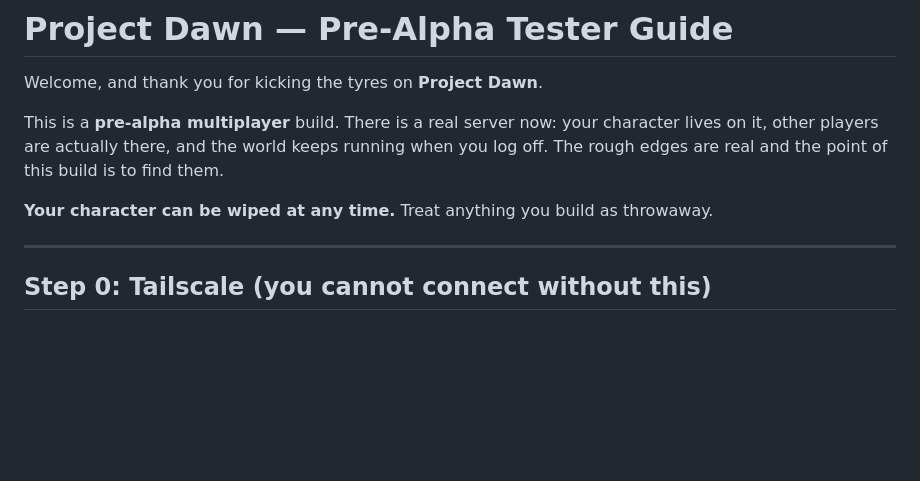
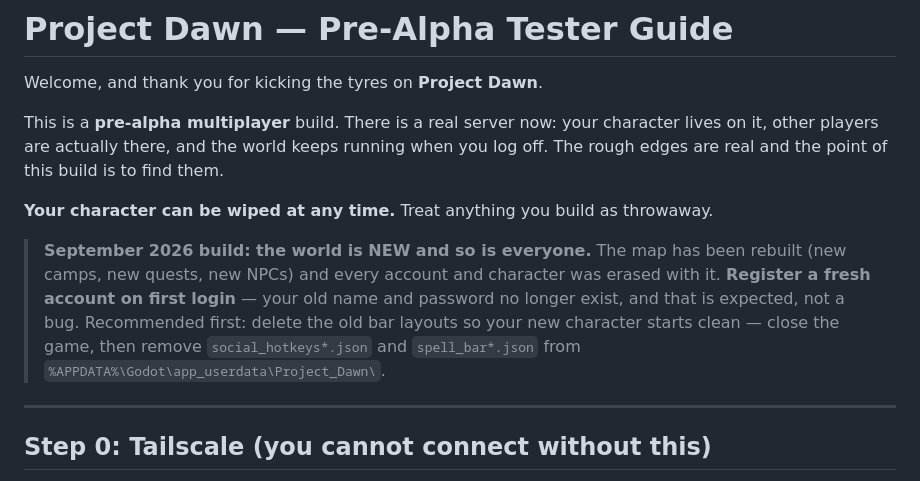
Before and after one commit to UsuallyBloated/Project_Dawn, a Markdown page: README_FOR_TESTERS.md, the part around the change. Drawn GitHub-style; blank space fills up the shorter version.

Commit message:
Tester README: the September fresh-world callout
The world and every account were wiped with the phase 4 deploy;
register fresh is expected, not a bug, and the stale bar-file cleanup
is spelled out.

Co-Authored-By: Claude Fable 5 <noreply@anthropic.com>

```diff
--- a/README_FOR_TESTERS.md
+++ b/README_FOR_TESTERS.md
@@ -7,6 +7,14 @@ on it, other players are actually there, and the world keeps running when you lo
 rough edges are real and the point of this build is to find them.
 
 **Your character can be wiped at any time.** Treat anything you build as throwaway.
+
+> **September 2026 build: the world is NEW and so is everyone.** The map has been
+> rebuilt (new camps, new quests, new NPCs) and every account and character was
+> erased with it. **Register a fresh account on first login** — your old name and
+> password no longer exist, and that is expected, not a bug. Recommended first:
+> delete the old bar layouts so your new character starts clean — close the game,
+> then remove `social_hotkeys*.json` and `spell_bar*.json` from
+> `%APPDATA%\Godot\app_userdata\Project_Dawn\`.
 
 ---
 
```
